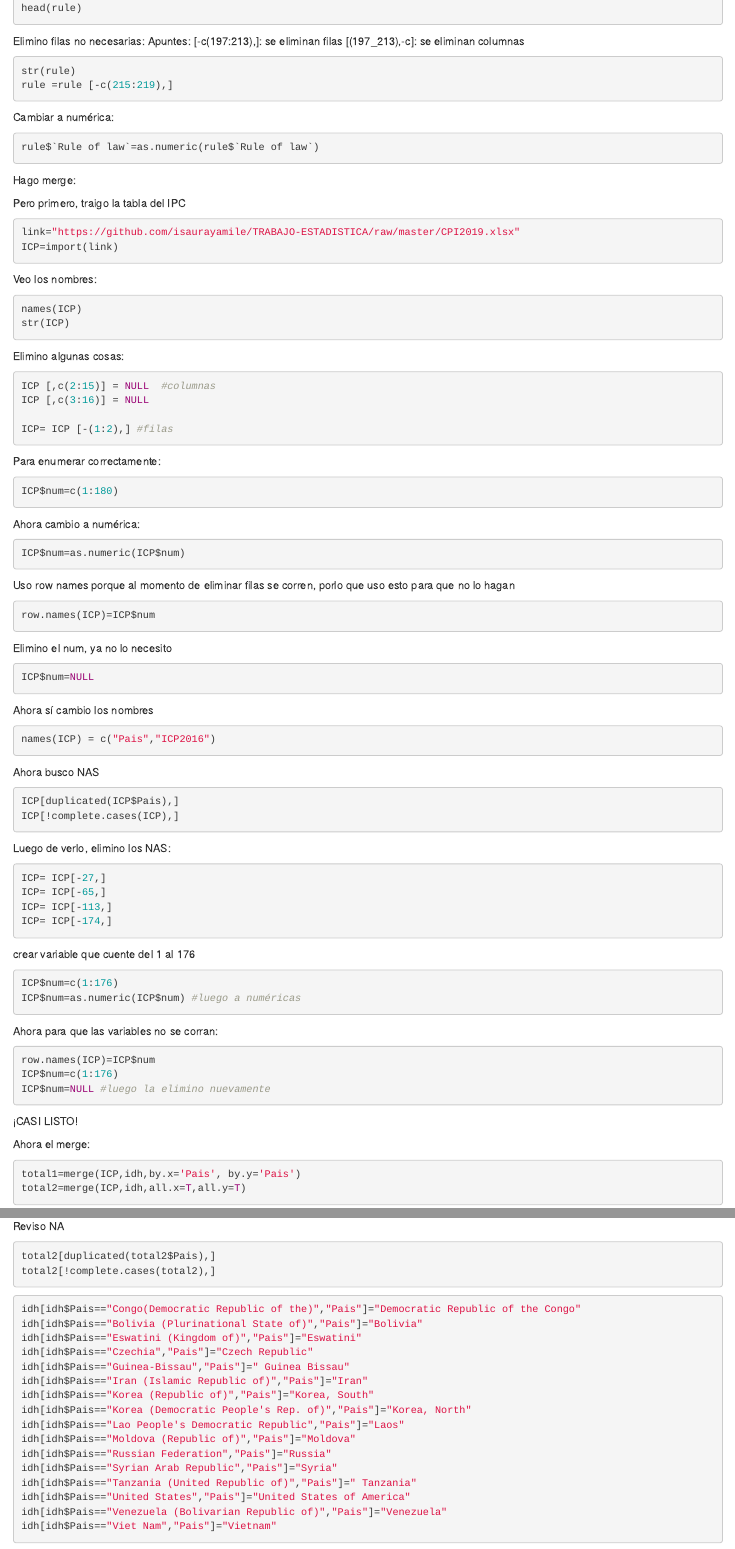
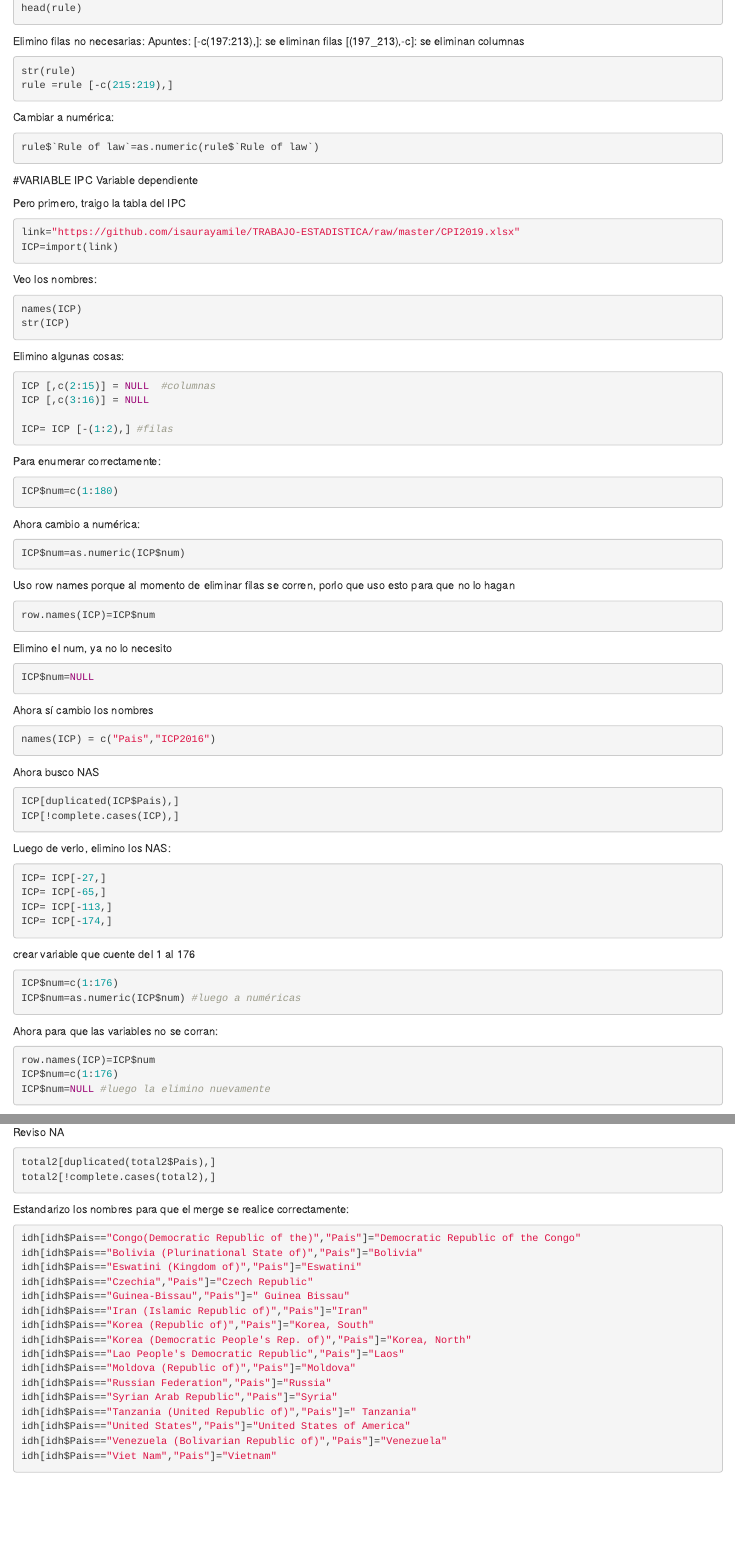
Before and after one commit to bricordovacandiotti/Trabajo-de-Estad-stica, an R Markdown document (Entrega Limpieza de datos.Rmd): the page in a window 1100 px wide, from 1810 px down, and a second part further down, joined at a grey line. Rendered offline with R 4.5, knitr and Pandoc, with nearby package versions; the code chunks are not run, so their results and figures are left out.

Commit message:
Update Entrega Limpieza de datos.Rmd

````diff
--- a/Entrega Limpieza de datos.Rmd
+++ b/Entrega Limpieza de datos.Rmd
@@ -141,7 +141,8 @@ rule$`Rule of law`=as.numeric(rule$`Rule of law`)
 ```
 
 
-Hago merge:
+#VARIABLE IPC
+Variable dependiente
 
 Pero primero, traigo la tabla del IPC
 
@@ -225,9 +226,9 @@ ICP$num=NULL #luego la elimino nuevamente
 ```
 
 
-¡CASI LISTO!
+#¡CASI LISTO!
 
-Ahora el merge:
+#Ahora el merge:
 
 ```{r}
 total1=merge(ICP,idh,by.x='Pais', by.y='Pais')
@@ -241,6 +242,7 @@ total2[!complete.cases(total2),]
 ```
 
 
+Estandarizo los nombres para que el merge se realice correctamente:
 ```{r}
 idh[idh$Pais=="Congo(Democratic Republic of the)","Pais"]="Democratic Republic of the Congo"
 idh[idh$Pais=="Bolivia (Plurinational State of)","Pais"]="Bolivia"
````
Also changed, not shown: Entrega Limpieza de datos.Rmd (6 more changed lines).
